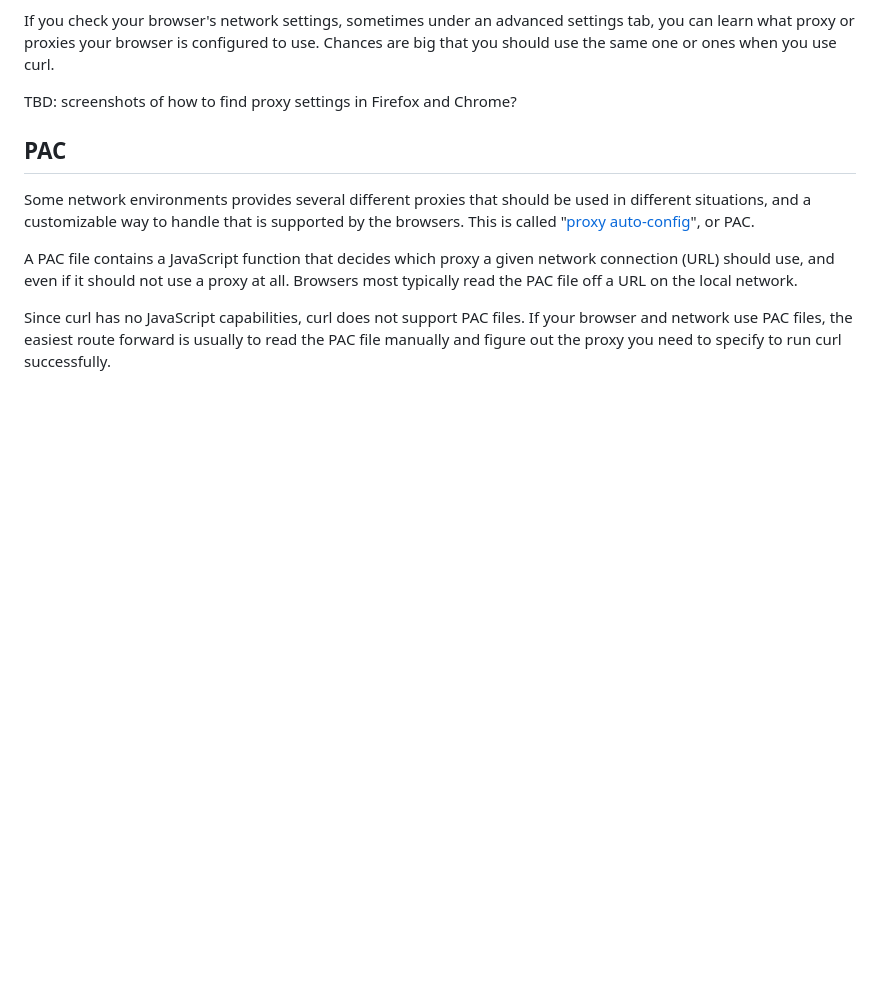
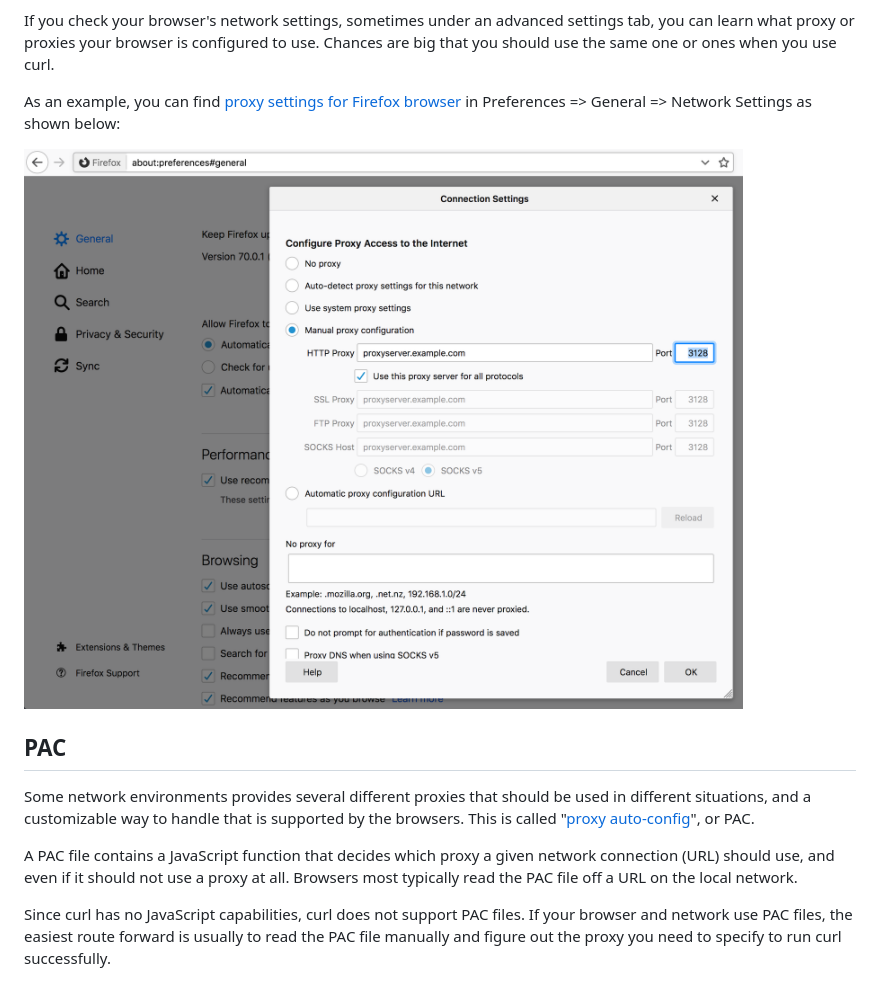
Before and after one commit to curl/everything-curl, a Markdown page: usingcurl-proxies.md, the part around the change. Drawn GitHub-style; pictures changed too: proxy-firefox-screenshot.png (added); blank space fills up the shorter version.

Commit message:
Proxy settings for Firefox

```diff
--- a/usingcurl-proxies.md
+++ b/usingcurl-proxies.md
@@ -31,7 +31,9 @@ settings tab, you can learn what proxy or proxies your browser is configured
 to use. Chances are big that you should use the same one or ones when you use
 curl.
 
-TBD: screenshots of how to find proxy settings in Firefox and Chrome?
+As an example, you can find [proxy settings for Firefox browser](https://support.mozilla.org/en-US/kb/connection-settings-firefox) in Preferences => General => Network Settings as shown below:
+
+![proxy settings for Firefox](proxy-firefox-screenshot.png)
 
 ## PAC
 
```
